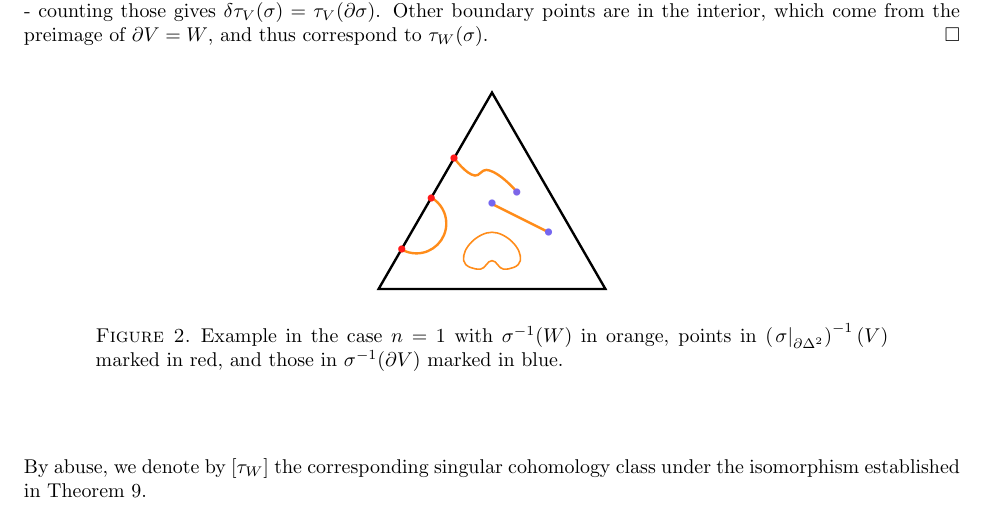
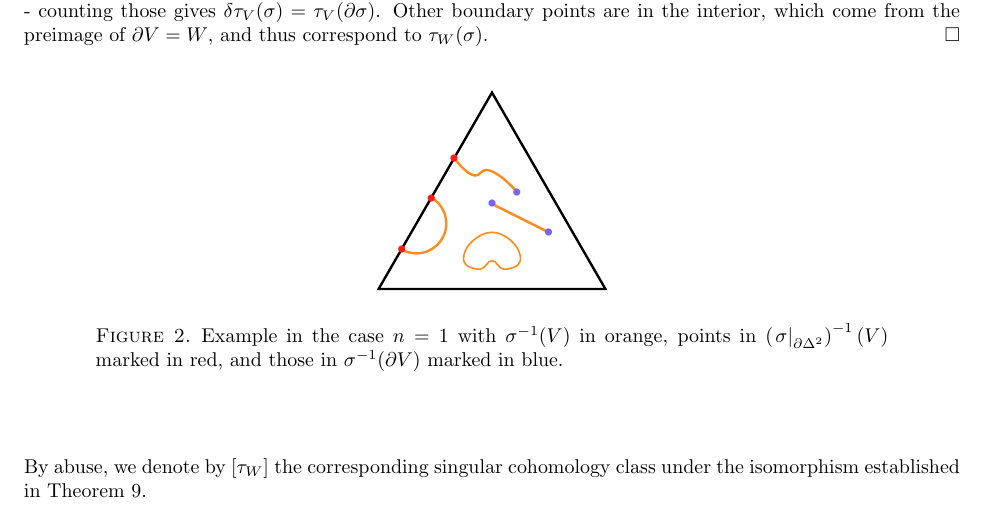
Before and after one commit to devsinha/intersection-cochains, a LaTeX paper (ElementaryIntersectionCochains.tex): part of page 3 of 5, cut so that both start at the same text. Compiled offline with LaTeX, dvips and Ghostscript.

Commit message:
Update ElementaryIntersectionCochains.tex

```diff
--- a/ElementaryIntersectionCochains.tex
+++ b/ElementaryIntersectionCochains.tex
@@ -224,7 +224,7 @@ $\partial V = W$, and thus correspond to $\tau_{W} (\sigma)$.
 		\psccurve[linecolor=orange!90,fillcolor=red!90](1.5,0.5)(1.8,0.35)(2,0.5)(2.2,0.35)(2.5,0.5)(2,1)
 		\end{pspicture}
 	\end{center}
-\caption{Example in the case $n=1$ with $\sigma^{-1}(W)$ in orange, points in $\left(\left.\sigma\right|_{\partial\Delta^2}\right)^{-1}(V)$ marked in red, and those in $\sigma^{-1}(\partial V)$ marked in blue.}
+\caption{Example in the case $n=1$ with $\sigma^{-1}(V)$ in orange, points in $\left(\left.\sigma\right|_{\partial\Delta^2}\right)^{-1}(V)$ marked in red, and those in $\sigma^{-1}(\partial V)$ marked in blue.}
 \end{figure}
 
 By abuse, we denote by $[\tau_{W}]$ the corresponding singular cohomology class under the isomorphism established in Theorem~\ref{T:qi}.
```
